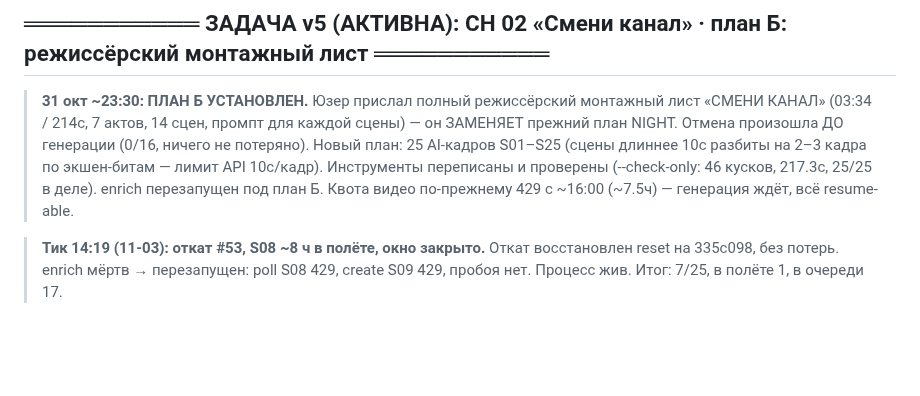
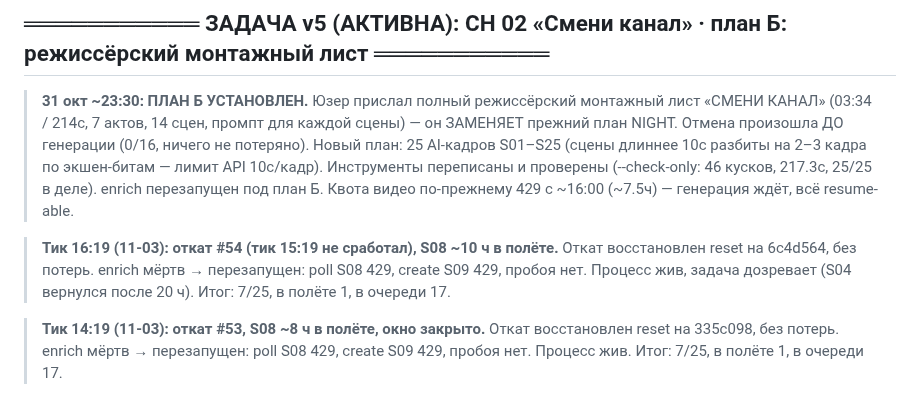
Before and after one commit to Genocide12/DirtyGen, a Markdown page: STATUS.md, the part around the change. Rendered like a GitHub page; blank space fills up the shorter version.

Commit message:
STATUS: тик 16:19 — откат #54 восстановлен; S08 ~10ч в полёте, окно закрыто, 7/25

```diff
--- a/STATUS.md
+++ b/STATUS.md
@@ -20,6 +20,11 @@
 > экшен-битам — лимит API 10с/кадр). Инструменты переписаны и проверены
 > (--check-only: 46 кусков, 217.3с, 25/25 в деле). enrich перезапущен под план Б.
 > Квота видео по-прежнему 429 с ~16:00 (~7.5ч) — генерация ждёт, всё resume-able.
+
+> **Тик 16:19 (11-03): откат #54 (тик 15:19 не сработал), S08 ~10 ч в полёте.** Откат
+> восстановлен reset на 6c4d564, без потерь. enrich мёртв → перезапущен: poll S08 429,
+> create S09 429, пробоя нет. Процесс жив, задача дозревает (S04 вернулся после 20 ч).
+> Итог: 7/25, в полёте 1, в очереди 17.
 
 > **Тик 14:19 (11-03): откат #53, S08 ~8 ч в полёте, окно закрыто.** Откат восстановлен
 > reset на 335c098, без потерь. enrich мёртв → перезапущен: poll S08 429, create S09
```
